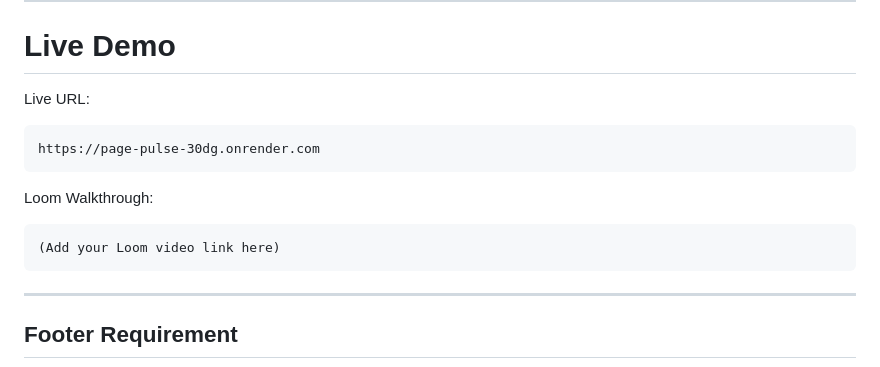
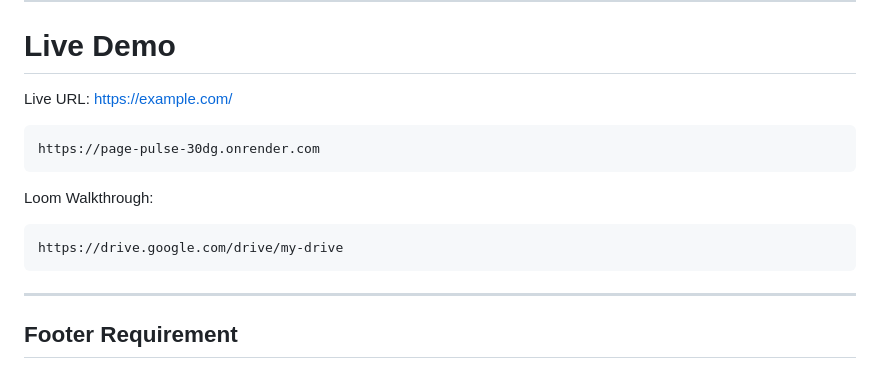
Before and after one commit to bhavyasrilakshmiande/page-pulse, a Markdown page: README.md, the part around the change. Drawn GitHub-style.

````diff
--- a/README.md
+++ b/README.md
@@ -192,6 +192,7 @@ python -m unittest discover tests
 # Live Demo
 
 Live URL:
+https://example.com/
 
 ```
 https://page-pulse-30dg.onrender.com
@@ -200,7 +201,7 @@ https://page-pulse-30dg.onrender.com
 Loom Walkthrough:
 
 ```
-(Add your Loom video link here)
+https://drive.google.com/drive/my-drive
 ```
 
 ---
````
